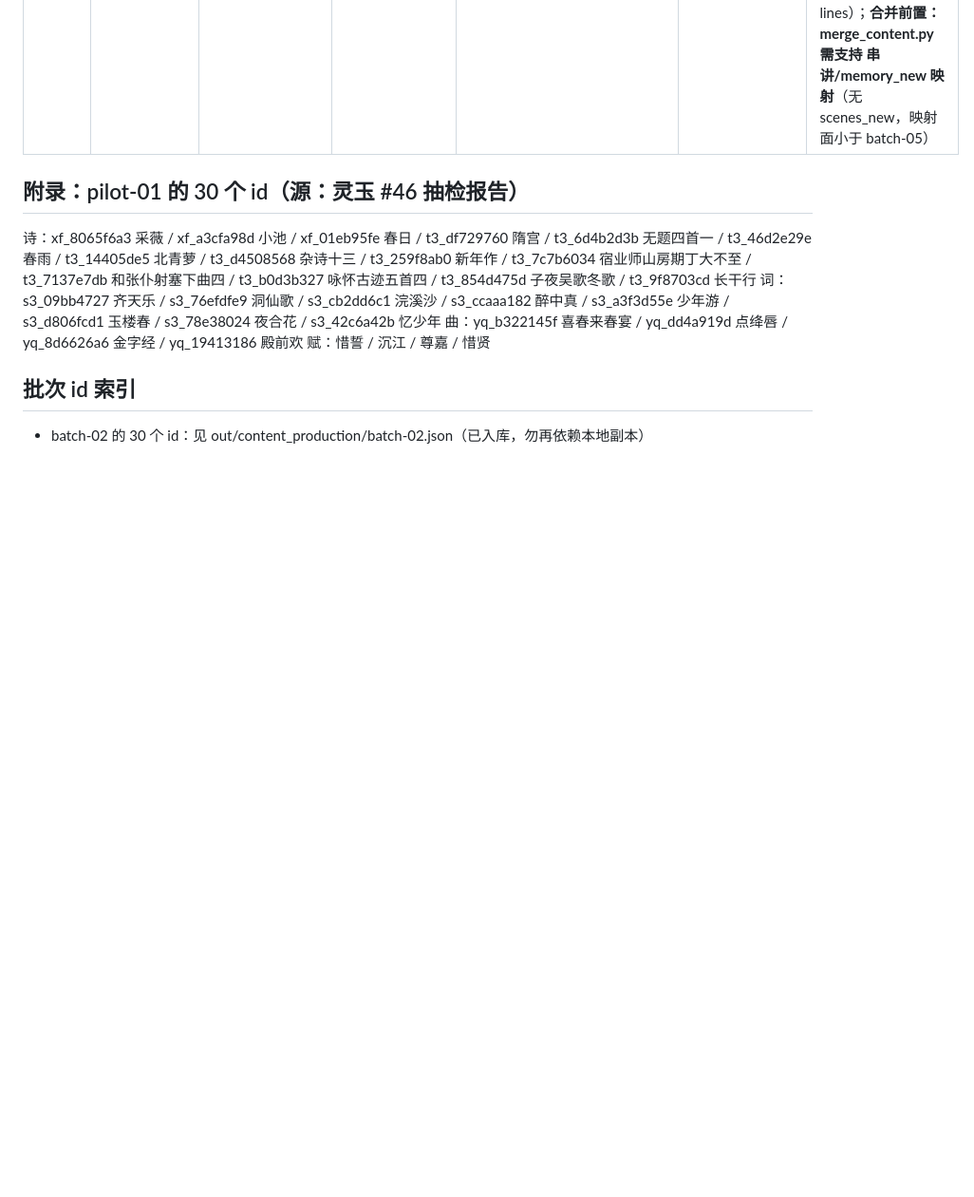
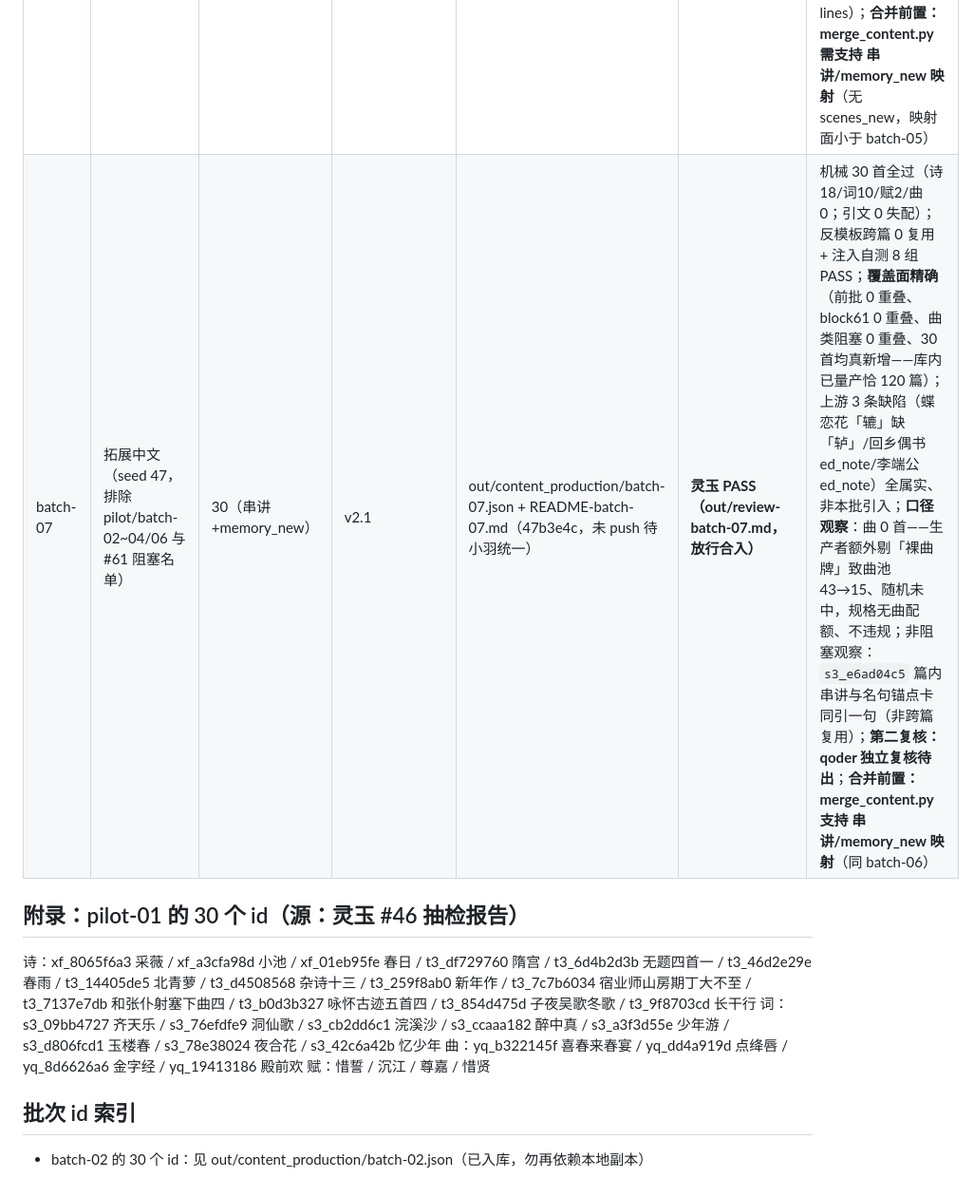
Before and after one commit to kumu314/xijiangyue, a Markdown page: out/content_production/LEDGER.md, the part around the change. Shown at 95% size. Rendered like a GitHub page; blank space fills up the shorter version.

Commit message:
docs(review): batch-07 独立抽检——PASS（机械 30/30 + 引文 0 失配 + 反模板跨篇 0 复用 + 覆盖面精确）

```diff
--- a/out/content_production/LEDGER.md
+++ b/out/content_production/LEDGER.md
@@ -15,6 +15,7 @@
 | trans-04 | 拓展中文 m 译文（seed 104，工具面 qoder-trans） | 20 首 173 句 | 译文线 v1 | out/content_production/trans-04.json + README-trans-04.md（8ff52cb，未 push 待小羽统一） | **灵玉 PASS（out/review-trans-04.md，放行合入）** | 机械 173/173 全过（诗10/词8/赋2）；头号不变量 o 0 失配；批内/跨批重复 0+自测 PASS；比率 1.059–2.167、最小 m=6；内容逐句核读无误译；**独立证实** qoder-01 `yq_7fa3af82` 漂移 1 处（多「幺」，非本批引入）；4B 2 句夺字转 #61；合入前置无 |
 | trans-05 | 拓展中文 m 译文（seed 105，**批次 20→40 放大试点**） | 40 首 297 句 | 译文线 v1 | out/content_production/trans-05.json + README-trans-05.md（8cdfcf2，未 push 待小羽统一） | **灵玉 PASS（out/review-trans-05.md，放行合入）** | 机械 297/297 全过（诗20/词16/赋4，40 首规模门限未松动）；头号不变量 o 0 失配；批内/跨批重复 0+自测 PASS；比率 1.000–2.200、最小 m=6；内容逐句核读无误译（讹字处 m 用通行正字）；4A 5 讹字/4B 九歌标点缺失属实转 #61/#55；合入前置无 |
 | batch-06 | 拓展中文（seed 46，排除 pilot/batch-02~04 与 #61 阻塞名单） | 30（串讲+memory_new） | v2.1 | out/content_production/batch-06.json + README-batch-06.md（5ecbe66，未 push 待小羽统一） | **灵玉 PASS（out/review-batch-06.md，放行合入）** | 机械 30 首全过（词12/诗16/曲1/赋1；引文 0 失配）；反模板 0 复用+自测 PASS；**覆盖面精确**（与前批 0 重叠、与 block61 21 条 0 重叠、30 首均真新增——库内已量产恰 120 篇）；上游 6 条缺陷全属实；非阻塞观察：`yq_9bc1d6d9` 已知串烧篇被收（本批内容已避串烧句，合入后仍显污染 lines）；**合并前置：merge_content.py 需支持 串讲/memory_new 映射**（无 scenes_new，映射面小于 batch-05） |
+| batch-07 | 拓展中文（seed 47，排除 pilot/batch-02~04/06 与 #61 阻塞名单） | 30（串讲+memory_new） | v2.1 | out/content_production/batch-07.json + README-batch-07.md（47b3e4c，未 push 待小羽统一） | **灵玉 PASS（out/review-batch-07.md，放行合入）** | 机械 30 首全过（诗18/词10/赋2/曲0；引文 0 失配）；反模板跨篇 0 复用 + 注入自测 8 组 PASS；**覆盖面精确**（前批 0 重叠、block61 0 重叠、曲类阻塞 0 重叠、30 首均真新增——库内已量产恰 120 篇）；上游 3 条缺陷（蝶恋花「辘」缺「轳」/回乡偶书 ed_note/李端公 ed_note）全属实、非本批引入；**口径观察**：曲 0 首——生产者额外剔「裸曲牌」致曲池 43→15、随机未中，规格无曲配额、不违规；非阻塞观察：`s3_e6ad04c5` 篇内串讲与名句锚点卡同引一句（非跨篇复用）；**第二复核：qoder 独立复核待出**；**合并前置：merge_content.py 支持 串讲/memory_new 映射**（同 batch-06） |
 
 ## 附录：pilot-01 的 30 个 id（源：灵玉 #46 抽检报告）
 
```
Also changed, not shown: out/review-batch-07.md (added, +76 -0 lines).
